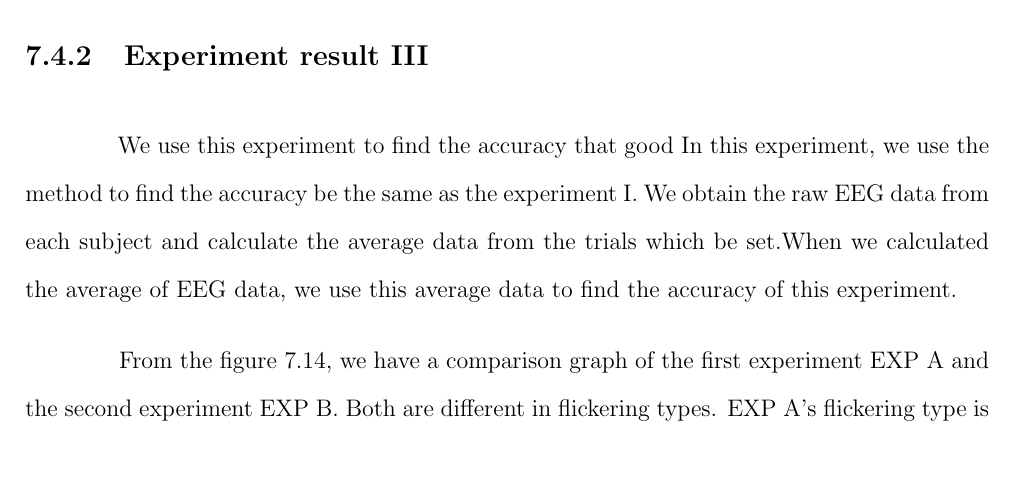
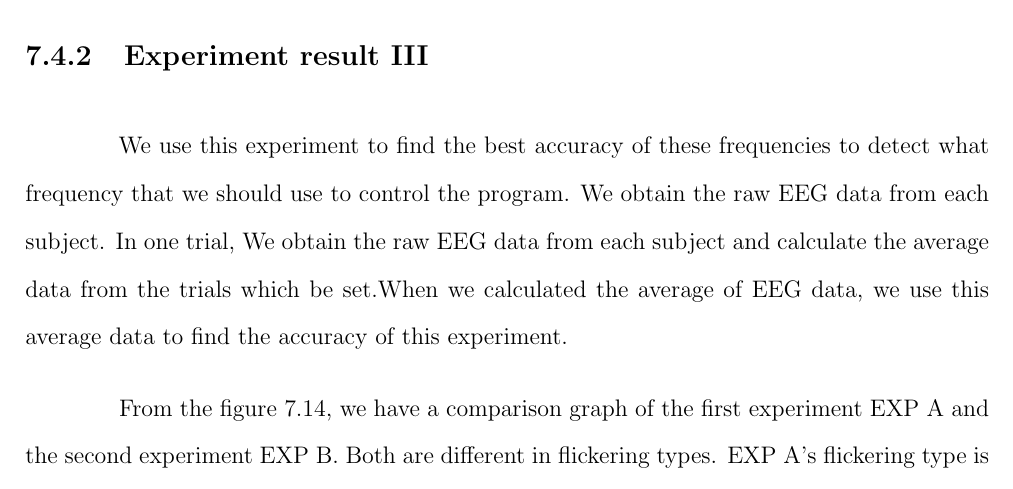
Before and after one commit to ioscarhunter/paper4, a LaTeX thesis (thesis.tex, which reads chapter7/experiment.tex): part of page 90 of 94, cut so that both start at the same text, the shorter picture padded with empty space. Compiled offline with pdfLaTeX.

Commit message:
Update on Overleaf.

```diff
--- a/chapter7/experiment.tex
+++ b/chapter7/experiment.tex
@@ -436,8 +436,7 @@ From table \ref{table:paradigm_3}, we set duty cycle = 0.7, light intensity 50\%
 
 \newpage
 \subsection{Experiment result III}
-\hspace{1.5cm} We use this experiment to find the accuracy that good
-In this experiment, we use the method to find the accuracy be the same as the experiment I.
+\hspace{1.5cm} We use this experiment to find the best accuracy of these frequencies to detect what frequency that we should use to control the program. We obtain the raw EEG data from each subject. In one trial,
 We obtain the raw EEG data from each subject and calculate the average data from the trials which be set.When we calculated the average of EEG data, we use this average data to find the accuracy of this experiment.
 
 From the figure \ref{fig:comp2}, we have a comparison graph of the first experiment EXP A and the second experiment EXP B. Both are different in flickering types. EXP A's flickering type is regular, whereas EXP B has a uniform random type. This graph display the accuracy of EXP A and EXP B, where the trial = 9. The accuracy of EXP A is equal to 73.75\% and EXP B is equal to 85\%. We can see that EXP B is more accurate than EXP A in any trails that we use.
```
